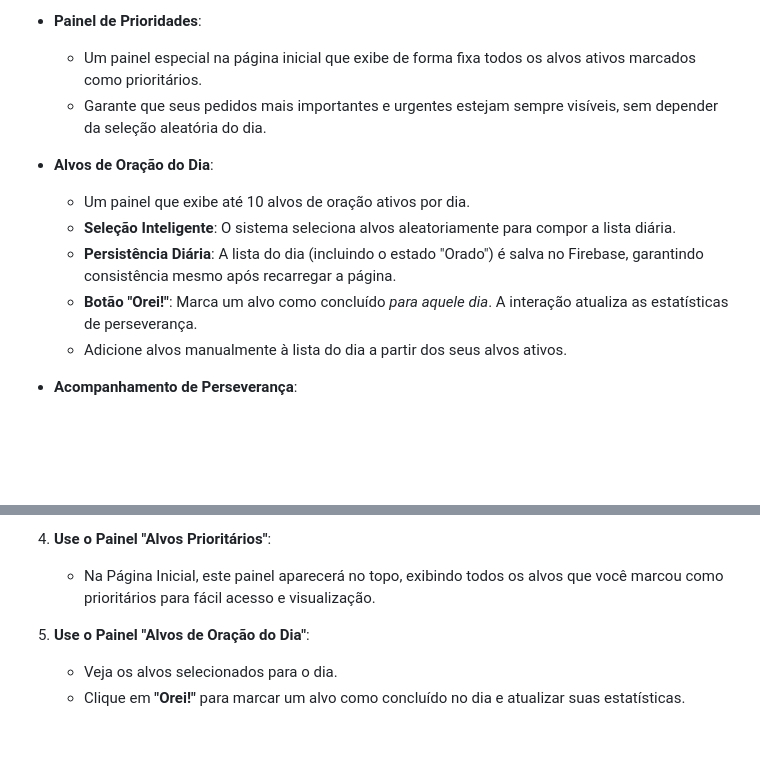
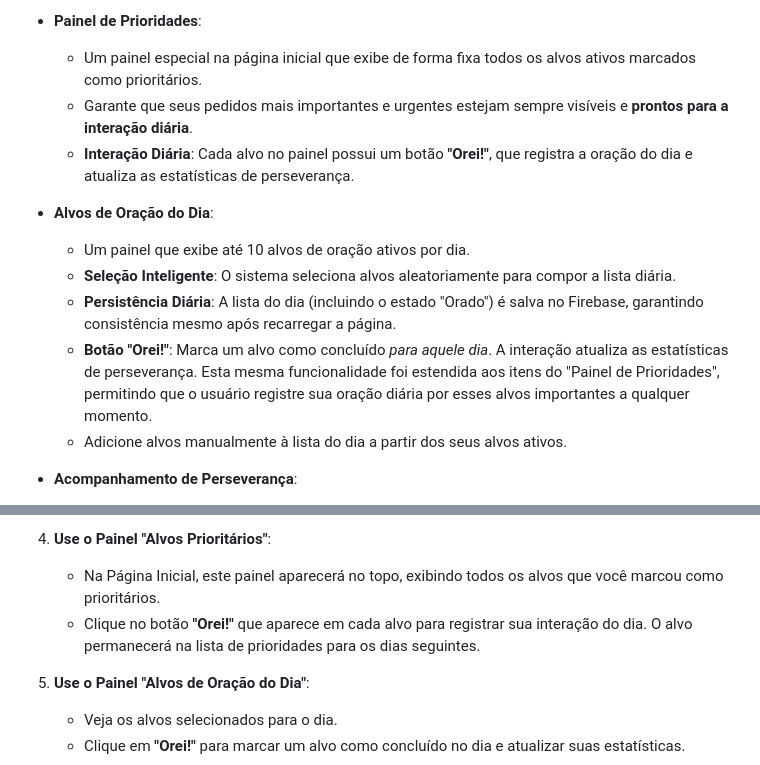
Before and after one commit to Fernnog/meu-diario-de-oracao, a Markdown page: README.md, 2 parts joined by grey strips. Rendered like a GitHub page; blank space fills up the shorter version.

```diff
--- a/README.md
+++ b/README.md
@@ -16,13 +16,14 @@ Este projeto foi construído com HTML, CSS e JavaScript (ES Modules), utilizando
 
 -   **Painel de Prioridades**:
     -   Um painel especial na página inicial que exibe de forma fixa todos os alvos ativos marcados como prioritários.
-    -   Garante que seus pedidos mais importantes e urgentes estejam sempre visíveis, sem depender da seleção aleatória do dia.
+    -   Garante que seus pedidos mais importantes e urgentes estejam sempre visíveis e **prontos para a interação diária**.
+    -   **Interação Diária**: Cada alvo no painel possui um botão **"Orei!"**, que registra a oração do dia e atualiza as estatísticas de perseverança.
 
 -   **Alvos de Oração do Dia**:
     -   Um painel que exibe até 10 alvos de oração ativos por dia.
     -   **Seleção Inteligente**: O sistema seleciona alvos aleatoriamente para compor a lista diária.
     -   **Persistência Diária**: A lista do dia (incluindo o estado "Orado") é salva no Firebase, garantindo consistência mesmo após recarregar a página.
-    -   **Botão "Orei!"**: Marca um alvo como concluído *para aquele dia*. A interação atualiza as estatísticas de perseverança.
+    -   **Botão "Orei!"**: Marca um alvo como concluído *para aquele dia*. A interação atualiza as estatísticas de perseverança. Esta mesma funcionalidade foi estendida aos itens do "Painel de Prioridades", permitindo que o usuário registre sua oração diária por esses alvos importantes a qualquer momento.
     -   Adicione alvos manualmente à lista do dia a partir dos seus alvos ativos.
 
 -   **Acompanhamento de Perseverança**:
@@ -140,7 +141,8 @@ Este projeto foi construído com HTML, CSS e JavaScript (ES Modules), utilizando
     -   Nos painéis de listagem ("Ver Todos os Alvos"), use os botões em cada alvo para realizar ações como arquivar, marcar como respondido, **alternar a prioridade de um alvo**, adicionar observação, etc.
 
 4.  **Use o Painel "Alvos Prioritários"**:
-    -   Na Página Inicial, este painel aparecerá no topo, exibindo todos os alvos que você marcou como prioritários para fácil acesso e visualização.
+    -   Na Página Inicial, este painel aparecerá no topo, exibindo todos os alvos que você marcou como prioritários.
+    -   Clique no botão **"Orei!"** que aparece em cada alvo para registrar sua interação do dia. O alvo permanecerá na lista de prioridades para os dias seguintes.
 
 5.  **Use o Painel "Alvos de Oração do Dia"**:
     -   Veja os alvos selecionados para o dia.
```
